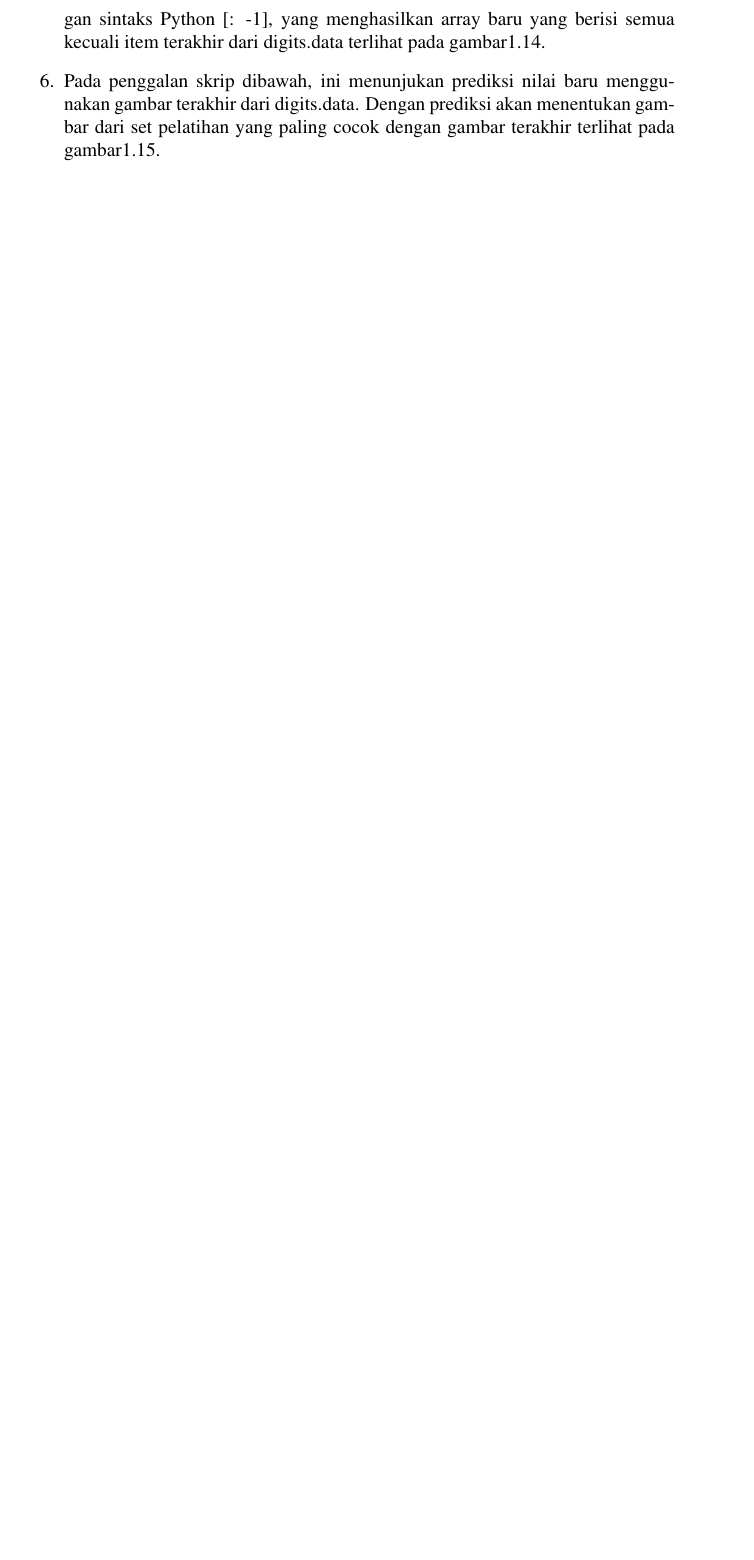
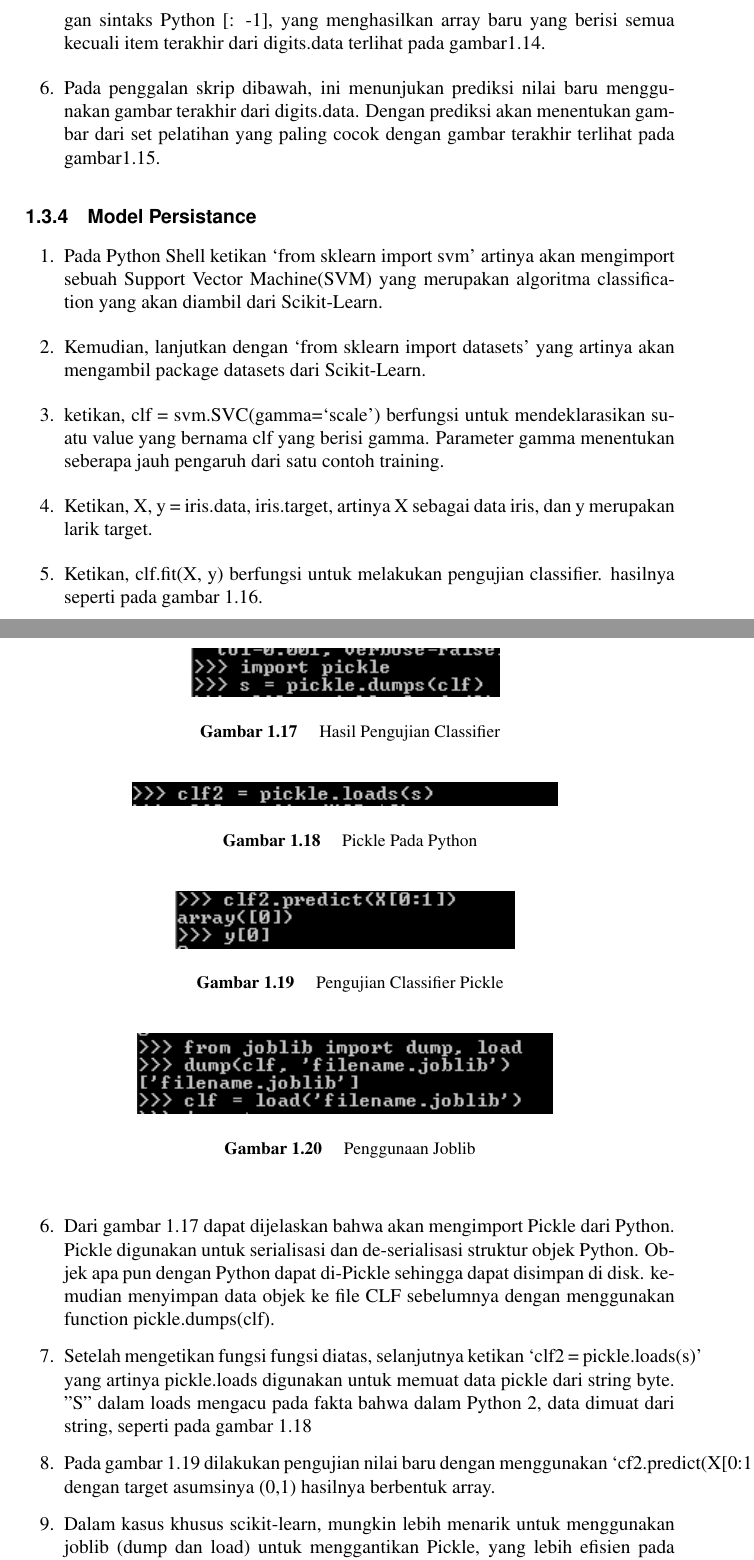
Before and after one commit to BukuInformatika/BukuAI, a LaTeX thesis (main.tex, which reads chapters/1.tex): part of page 42 of 48 before the commit and two parts of pages 42 and 43 of 48 after it, the two joined at a grey line, cut so that both start at the same text, the shorter picture padded with empty space. Compiled offline with pdfLaTeX.

Commit message:
update materi model persistance

```diff
--- a/chapters/1.tex
+++ b/chapters/1.tex
@@ -179,3 +182,11 @@ Testing Set adalah set yang digunakan untuk mengukur sejauh mana classifier berh
 	\end{center}
 \end{figure}
 \end{enumerate}
+
+\subsection{Model Persistance}
+\begin{enumerate}
+\item Pada Python Shell ketikan `from sklearn import svm' artinya akan mengimport sebuah Support Vector Machine(SVM) yang merupakan algoritma classification yang akan diambil dari Scikit-Learn.
+\item Kemudian, lanjutkan dengan `from sklearn import datasets' yang artinya akan mengambil package datasets dari Scikit-Learn.
+\item ketikan, clf = svm.SVC(gamma=`scale') berfungsi untuk mendeklarasikan suatu value yang bernama clf yang berisi gamma. Parameter gamma menentukan seberapa jauh pengaruh dari satu contoh training.
+\item Ketikan, X, y = iris.data, iris.target, artinya X sebagai data iris, dan y merupakan larik target.
+\item Ketikan, clf.fit(X, y) berfungsi untuk melakukan pengujian classifier. hasilnya seperti pada gambar \ref{gambar6}.
@@ -181,0 +197,39 @@ Testing Set adalah set yang digunakan untuk mengukur sejauh mana classifier berh
+     \label{gambar6}
+	\end{center}
+\end{figure}
+
+\item Dari gambar \ref{gambar7} dapat dijelaskan bahwa akan mengimport Pickle dari Python. Pickle digunakan untuk serialisasi dan de-serialisasi struktur objek Python. Objek apa pun dengan Python dapat di-Pickle sehingga dapat disimpan di disk. kemudian menyimpan data objek ke file CLF sebelumnya dengan menggunakan function pickle.dumps(clf).
+\begin{figure}
+	\begin{center}
+   	 \includegraphics[scale=1]{figures/tasya8.png}
+   	 \caption{Hasil Pengujian Classifier}
+     \label{gambar7}
+	\end{center}
+\end{figure}
+
+\item Setelah mengetikan fungsi fungsi diatas, selanjutnya ketikan `clf2 = pickle.loads(s)' yang artinya pickle.loads digunakan untuk memuat data pickle dari string byte. "S" dalam loads mengacu pada fakta bahwa dalam Python 2, data dimuat dari string, seperti pada gambar \ref{gambar8}
+\begin{figure}
+	\begin{center}
+   	 \includegraphics[scale=1]{figures/tasya9.png}
+   	 \caption{Pickle Pada Python}
+     \label{gambar8}
+	\end{center}
+\end{figure}
+
+\item Pada gambar \ref{gambar9} dilakukan pengujian nilai baru dengan menggunakan `cf2.predict(X[0:1])' dengan target asumsinya (0,1) hasilnya berbentuk array.
+\begin{figure}
+	\begin{center}
+   	 \includegraphics[scale=1]{figures/tasya10.png}
+   	 \caption{Pengujian Classifier Pickle}
+    \label{gambar9}
+	\end{center}
+\end{figure}
+
+\item Dalam kasus khusus scikit-learn, mungkin lebih menarik untuk menggunakan joblib (dump dan load) untuk menggantikan Pickle, yang lebih efisien pada data besar tetapi hanya bisa di Pickle ke disk dan tidak ke string. untuk menggunakan Joblib pertama ketikan `from joblib import dump, load' yang artinya akan Merekonstruksi objek Python dari file yang sudah ada.
+
+dump(clf, `filename.joblib') akan merekontruksi file CLF yang tadi sudah dideklarasikan.
+clf = load(`filename.joblib') untuk mereload model yang sudah di Pickle
+\begin{figure}
+	\begin{center}
+   	 \includegraphics[scale=1]{figures/tasya11.png}
+   	 \caption{Penggunaan Joblib}
```
Also changed, not shown: figures/tasya10.PNG (added), figures/tasya11.PNG (added), figures/tasya7.PNG (added), figures/tasya8.PNG (added), figures/tasya9.PNG (added), main.pdf, chapters/1.tex (10 more changed lines).
